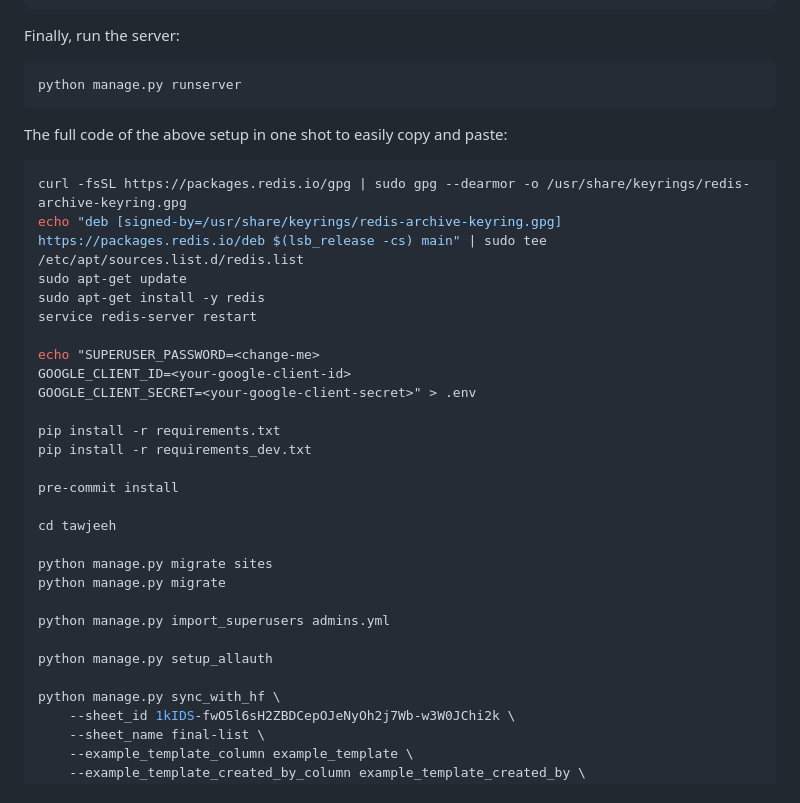
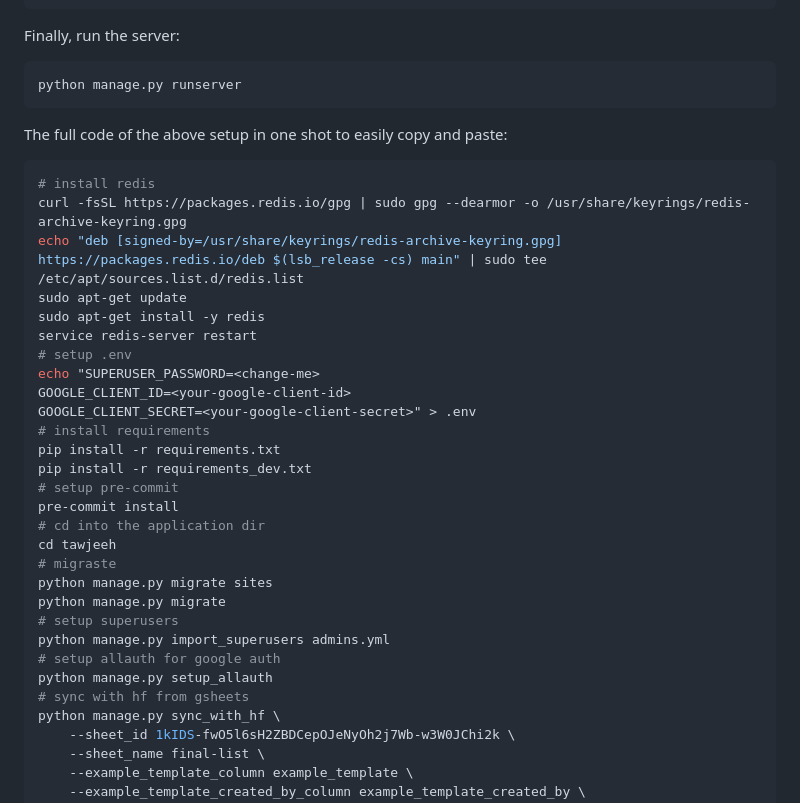
Before and after one commit to MagedSaeed/PromptLab, a Markdown page: README.md, the part around the change. GitHub-like rendering.

````diff
--- a/README.md
+++ b/README.md
@@ -100,30 +100,31 @@ python manage.py runserver
 The full code of the above setup in one shot to easily copy and paste:
 
 ```bash
+# install redis
 curl -fsSL https://packages.redis.io/gpg | sudo gpg --dearmor -o /usr/share/keyrings/redis-archive-keyring.gpg
 echo "deb [signed-by=/usr/share/keyrings/redis-archive-keyring.gpg] https://packages.redis.io/deb $(lsb_release -cs) main" | sudo tee /etc/apt/sources.list.d/redis.list
 sudo apt-get update
 sudo apt-get install -y redis
 service redis-server restart
-
+# setup .env
 echo "SUPERUSER_PASSWORD=<change-me>
 GOOGLE_CLIENT_ID=<your-google-client-id>
 GOOGLE_CLIENT_SECRET=<your-google-client-secret>" > .env
-
+# install requirements
 pip install -r requirements.txt
 pip install -r requirements_dev.txt
-
+# setup pre-commit
 pre-commit install
-
+# cd into the application dir
 cd tawjeeh
-
+# migraste
 python manage.py migrate sites
 python manage.py migrate
-
+# setup superusers
 python manage.py import_superusers admins.yml
-
+# setup allauth for google auth
 python manage.py setup_allauth
-
+# sync with hf from gsheets
 python manage.py sync_with_hf \
     --sheet_id 1kIDS-fwO5l6sH2ZBDCepOJeNyOh2j7Wb-w3W0JChi2k \
     --sheet_name final-list \
````
